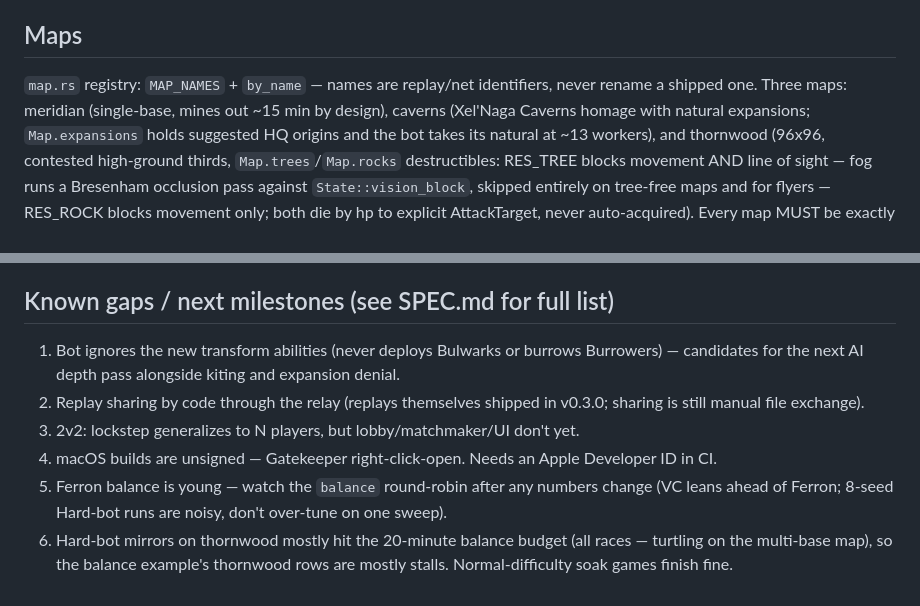
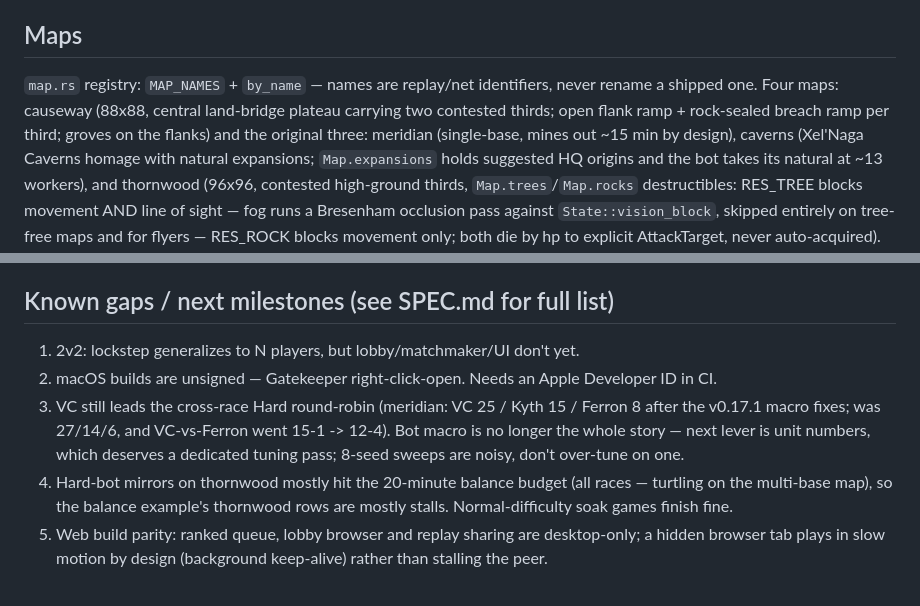
Before and after one commit to wachtelhund/orion, a Markdown page: CLAUDE.md, 2 parts joined by grey strips. Rendered like a GitHub page.

Commit message:
docs: refresh CLAUDE.md gaps and map list
Co-Authored-By: Claude Fable 5 <noreply@anthropic.com>

```diff
--- a/CLAUDE.md
+++ b/CLAUDE.md
@@ -186,7 +186,10 @@ the desk, which reads as a mystery disconnect in the logs.
 ## Maps
 
 `map.rs` registry: `MAP_NAMES` + `by_name` — names are replay/net
-identifiers, never rename a shipped one. Three maps: meridian (single-base,
+identifiers, never rename a shipped one. Four maps: causeway (88x88,
+central land-bridge plateau carrying two contested thirds; open flank
+ramp + rock-sealed breach ramp per third; groves on the flanks) and the
+original three: meridian (single-base,
 mines out ~15 min by design), caverns (Xel'Naga Caverns homage with
 natural expansions; `Map.expansions` holds suggested HQ origins and the bot
 takes its natural at ~13 workers), and thornwood (96x96, contested
@@ -256,19 +259,19 @@ of all versions.
 
 ## Known gaps / next milestones (see SPEC.md for full list)
 
-1. Bot ignores the new transform abilities (never deploys Bulwarks or
-   burrows Burrowers) — candidates for the next AI depth pass alongside
-   kiting and expansion denial.
-2. Replay sharing by code through the relay (replays themselves shipped
-   in v0.3.0; sharing is still manual file exchange).
-3. 2v2: lockstep generalizes to N players, but lobby/matchmaker/UI don't
+1. 2v2: lockstep generalizes to N players, but lobby/matchmaker/UI don't
    yet.
-4. macOS builds are unsigned — Gatekeeper right-click-open. Needs an
+2. macOS builds are unsigned — Gatekeeper right-click-open. Needs an
    Apple Developer ID in CI.
-5. Ferron balance is young — watch the `balance` round-robin after any
-   numbers change (VC leans ahead of Ferron; 8-seed Hard-bot runs are
-   noisy, don't over-tune on one sweep).
-6. Hard-bot mirrors on thornwood mostly hit the 20-minute balance
+3. VC still leads the cross-race Hard round-robin (meridian: VC 25 /
+   Kyth 15 / Ferron 8 after the v0.17.1 macro fixes; was 27/14/6, and
+   VC-vs-Ferron went 15-1 -> 12-4). Bot macro is no longer the whole
+   story — next lever is unit numbers, which deserves a dedicated
+   tuning pass; 8-seed sweeps are noisy, don't over-tune on one.
+4. Hard-bot mirrors on thornwood mostly hit the 20-minute balance
    budget (all races — turtling on the multi-base map), so the balance
    example's thornwood rows are mostly stalls. Normal-difficulty soak
    games finish fine.
+5. Web build parity: ranked queue, lobby browser and replay sharing are
+   desktop-only; a hidden browser tab plays in slow motion by design
+   (background keep-alive) rather than stalling the peer.
```
